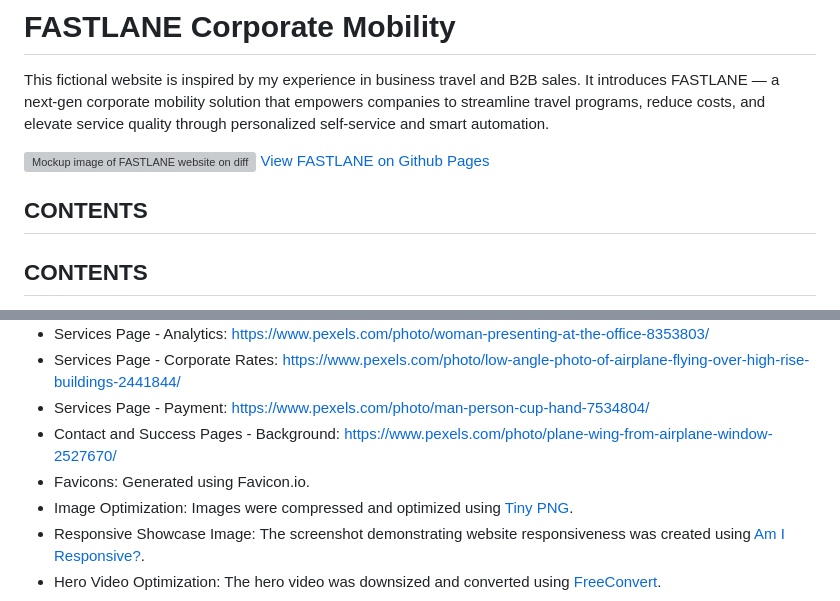
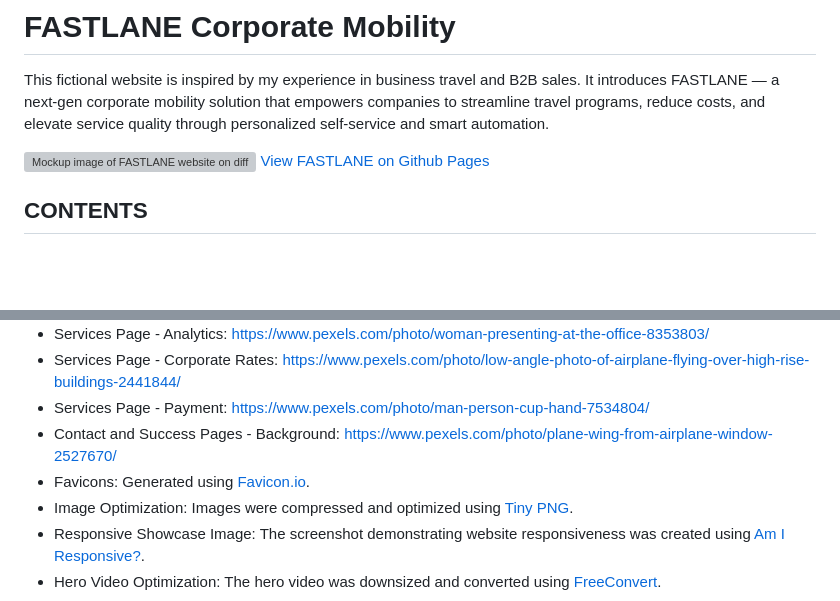
Before and after one commit to luckyfrappe/efficio, a Markdown page: README.md, 2 parts joined by grey strips. GitHub-like rendering; blank space fills up the shorter version; grey boxes are pictures that could not be loaded.

```diff
--- a/README.md
+++ b/README.md
@@ -4,8 +4,6 @@ This fictional website is inspired by my experience in business travel and B2B s
 
 <img src="assets/images/testing/Mockup.png" alt="Mockup image of FASTLANE website on different devices">
 <a href="https://luckyfrappe.github.io/fastlane/" target="_blank" aria-labe="FASTLANE website opens in a new window on Github Pages">View FASTLANE on Github Pages</a>
-
-## CONTENTS
 
 ## CONTENTS
 
@@ -480,7 +478,7 @@ Royalty-Free Stock Images:
 - Services Page - Corporate Rates: https://www.pexels.com/photo/low-angle-photo-of-airplane-flying-over-high-rise-buildings-2441844/
 - Services Page - Payment: https://www.pexels.com/photo/man-person-cup-hand-7534804/
 - Contact and Success Pages - Background: https://www.pexels.com/photo/plane-wing-from-airplane-window-2527670/
-- Favicons: Generated using Favicon.io.
+- Favicons: Generated using <a href="https://favicon.io/">Favicon.io</a>.
 - Image Optimization: Images were compressed and optimized using <a href="https://tinypng.com/">Tiny PNG</a>.
 - Responsive Showcase Image: The screenshot demonstrating website responsiveness was created using <a href="http://ami.responsivedesign.is/">Am I Responsive?</a>.
 - Hero Video Optimization: The hero video was downsized and converted using <a href="https://www.freeconvert.com/">FreeConvert</a>.
```
